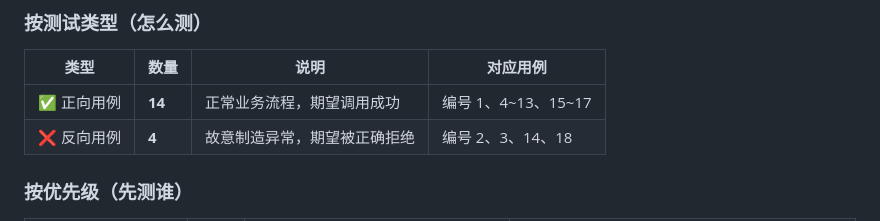
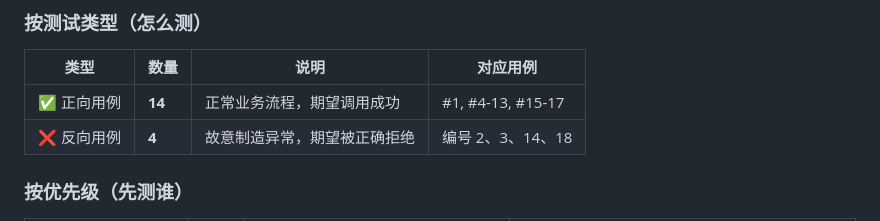
Before and after one commit to xiaoliu2020713-ux/ecommerce-api-test, a Markdown page: README.md, the part around the change. Drawn GitHub-style.

```diff
--- a/README.md
+++ b/README.md
@@ -223,7 +223,7 @@ ecommerce_api_test/
 
 | 类型 | 数量 | 说明 | 对应用例 |
 | --- | --- | --- | --- |
-| ✅ 正向用例 | **14** | 正常业务流程，期望调用成功 | 编号 1、4~13、15~17 |
+| ✅ 正向用例 | **14** | 正常业务流程，期望调用成功 | #1, #4-13, #15-17 |
 | ❌ 反向用例 | **4** | 故意制造异常，期望被正确拒绝 | 编号 2、3、14、18 |
 
 ### 按优先级（先测谁）
```
Also changed, not shown: TESTCASES.md (+14 -14 lines).
